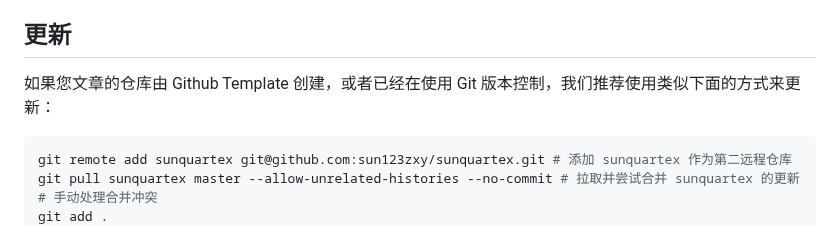
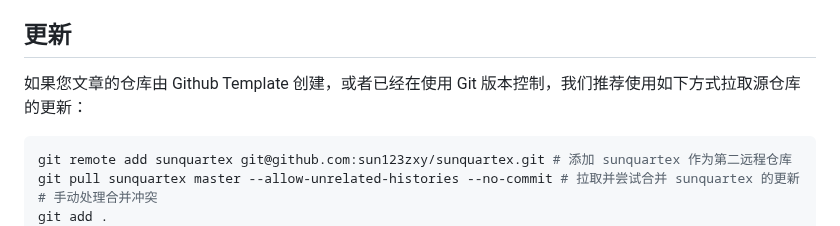
Before and after one commit to sun123zxy/sunquartex, a Markdown page: README.md, the part around the change. Rendered like a GitHub page.

Commit message:
improve doc

````diff
--- a/README.md
+++ b/README.md
@@ -53,7 +53,7 @@ Quarto 使用的底层 Markdown 方言为 [Pandoc's Markdown](https://pandoc.org
 
 ## 更新
 
-如果您文章的仓库由 Github Template 创建，或者已经在使用 Git 版本控制，我们推荐使用类似下面的方式来更新：
+如果您文章的仓库由 Github Template 创建，或者已经在使用 Git 版本控制，我们推荐使用如下方式拉取源仓库的更新：
 
 ```sh
 git remote add sunquartex git@github.com:sun123zxy/sunquartex.git # 添加 sunquartex 作为第二远程仓库
````
